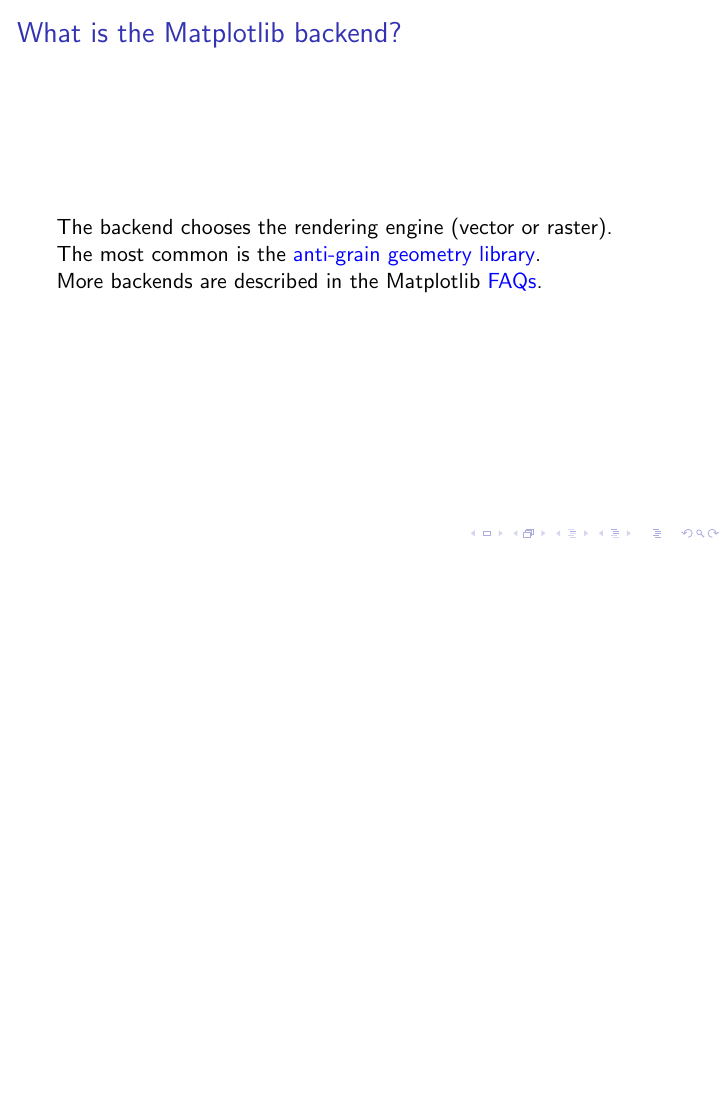
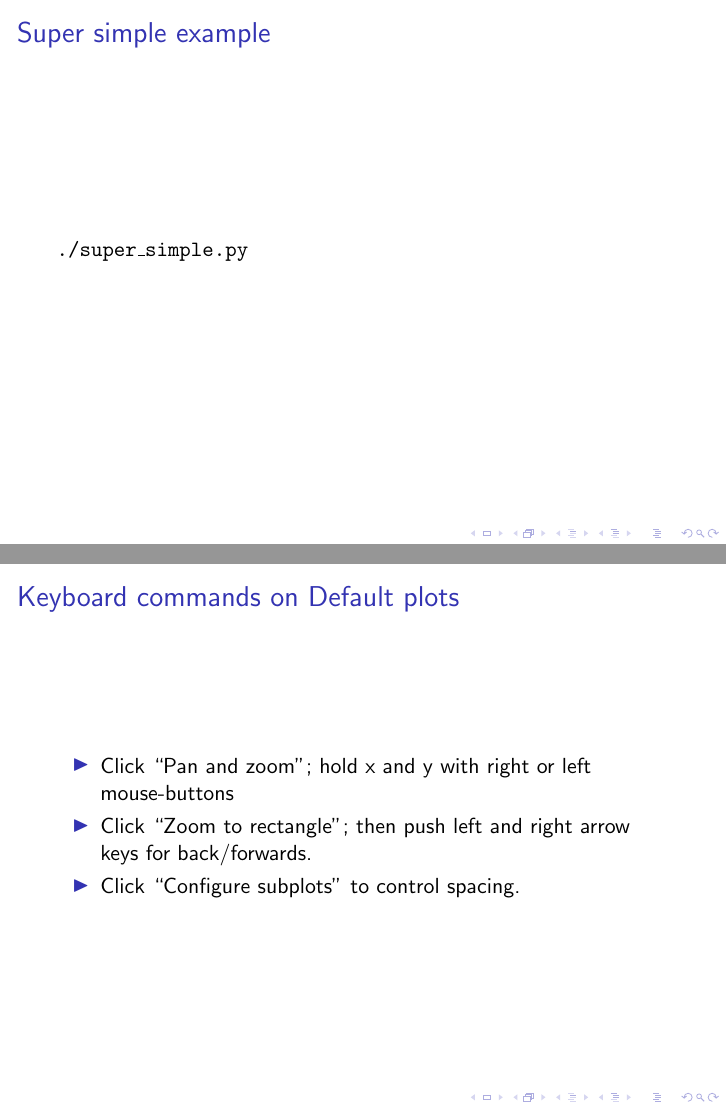
Before and after one commit to NAThompson/MatplotlibExamples, LaTeX slides (talk.tex): page 9 of 9 before the commit and pages 10 and 11 of 11 after it, the two joined at a grey line, the shorter picture padded with empty space. Compiled offline with pdfLaTeX.

Commit message:
Super-simple plot and default actions demonstration.

```diff
--- a/talk.tex
+++ b/talk.tex
@@ -103,5 +103,25 @@
 
 \end{frame}
 
+\begin{frame}
+\frametitle{Super simple example}
+
+\texttt{./super\_simple.py}
+
+\end{frame}
+
+\begin{frame}
+\frametitle{Keyboard commands on Default plots}
+
+\begin{itemize}
+
+\item Click ``Pan and zoom''; hold x and y with right or left mouse-buttons
+\item Click ``Zoom to rectangle''; then push left and right arrow keys for back/forwards.
+\item Click ``Configure subplots'' to control spacing.
+
+\end{itemize}
+
+\end{frame}
+
 
 \end{document}
```
Also changed, not shown: talk.pdf, talk.tex (2 more changed lines), 1 other file.
